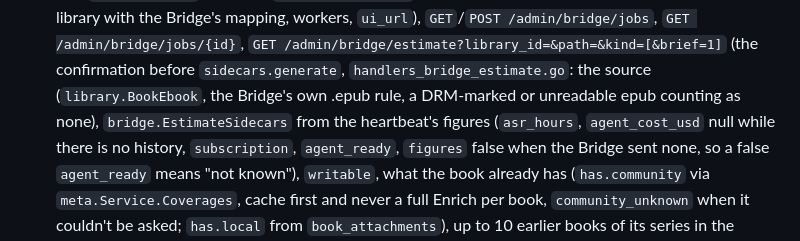
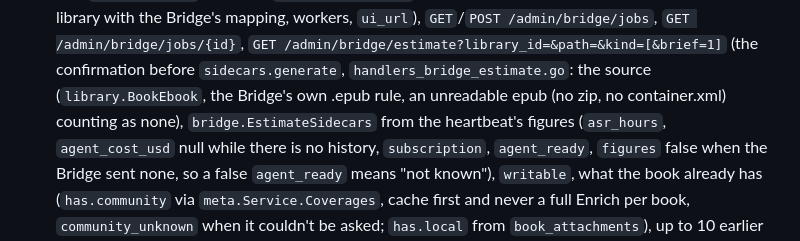
Before and after one commit to KodeStar/audiosilo-server, a Markdown page: CLAUDE.md, the part around the change. GitHub-like rendering.

Commit message:
CLAUDE.md: the estimate's epub rule

```diff
--- a/CLAUDE.md
+++ b/CLAUDE.md
@@ -1654,7 +1654,7 @@ future metadata site can attach enrichment without reshaping the schema. The
   library with the Bridge's mapping, workers, `ui_url`), `GET`/`POST /admin/bridge/jobs`, `GET
   /admin/bridge/jobs/{id}`, `GET /admin/bridge/estimate?library_id=&path=&kind=[&brief=1]` (the
   confirmation before `sidecars.generate`, `handlers_bridge_estimate.go`: the source (`library.BookEbook`,
-  the Bridge's own .epub rule, a DRM-marked or unreadable epub counting as none), `bridge.EstimateSidecars` from the heartbeat's figures (`asr_hours`,
+  the Bridge's own .epub rule, an unreadable epub (no zip, no container.xml) counting as none), `bridge.EstimateSidecars` from the heartbeat's figures (`asr_hours`,
   `agent_cost_usd` null while there is no history, `subscription`, `agent_ready`, `figures` false when
   the Bridge sent none, so a false `agent_ready` means "not known"), `writable`, what the book already
   has (`has.community` via `meta.Service.Coverages`, cache first and never a full Enrich per book,
```
